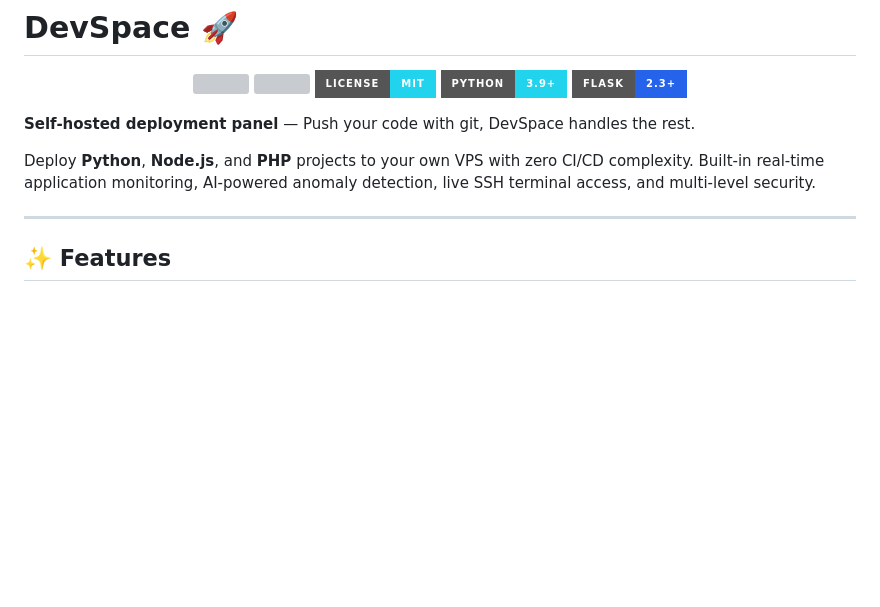
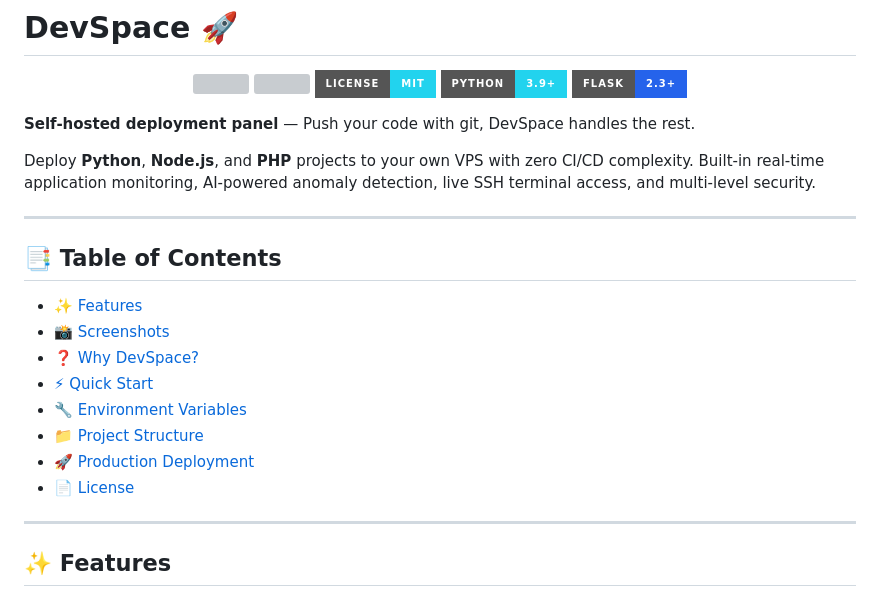
Before and after one commit to udeckservices-dev/devspace, a Markdown page: README.md, the part around one of its changes. GitHub-like rendering; badges without logos; blank space fills up the shorter version; grey boxes are pictures that could not be loaded.

Commit message:
docs: add TOC, merge duplicate screenshots, add Why DevSpace section

```diff
--- a/README.md
+++ b/README.md
@@ -13,6 +13,19 @@
 **Self-hosted deployment panel** — Push your code with git, DevSpace handles the rest.
 
 Deploy **Python**, **Node.js**, and **PHP** projects to your own VPS with zero CI/CD complexity. Built-in real-time application monitoring, AI-powered anomaly detection, live SSH terminal access, and multi-level security.
+
+---
+
+## 📑 Table of Contents
+
+- [✨ Features](#-features)
+- [📸 Screenshots](#-screenshots)
+- [❓ Why DevSpace?](#-why-devspace)
+- [⚡ Quick Start](#-quick-start)
+- [🔧 Environment Variables](#-environment-variables)
+- [📁 Project Structure](#-project-structure)
+- [🚀 Production Deployment](#-production-deployment)
+- [📄 License](#-license)
 
 ---
 
```
Also changed, not shown: other parts of README.md (+19 -22 lines).
